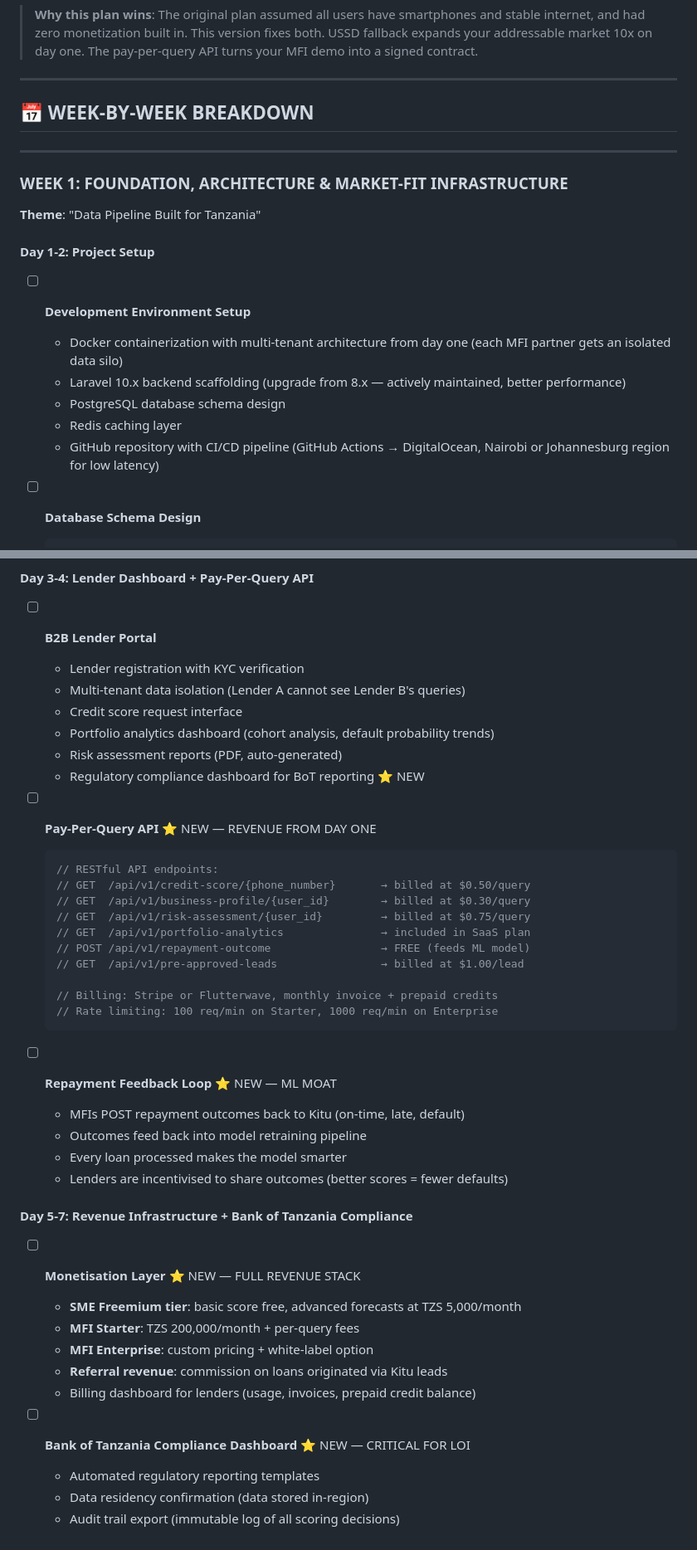
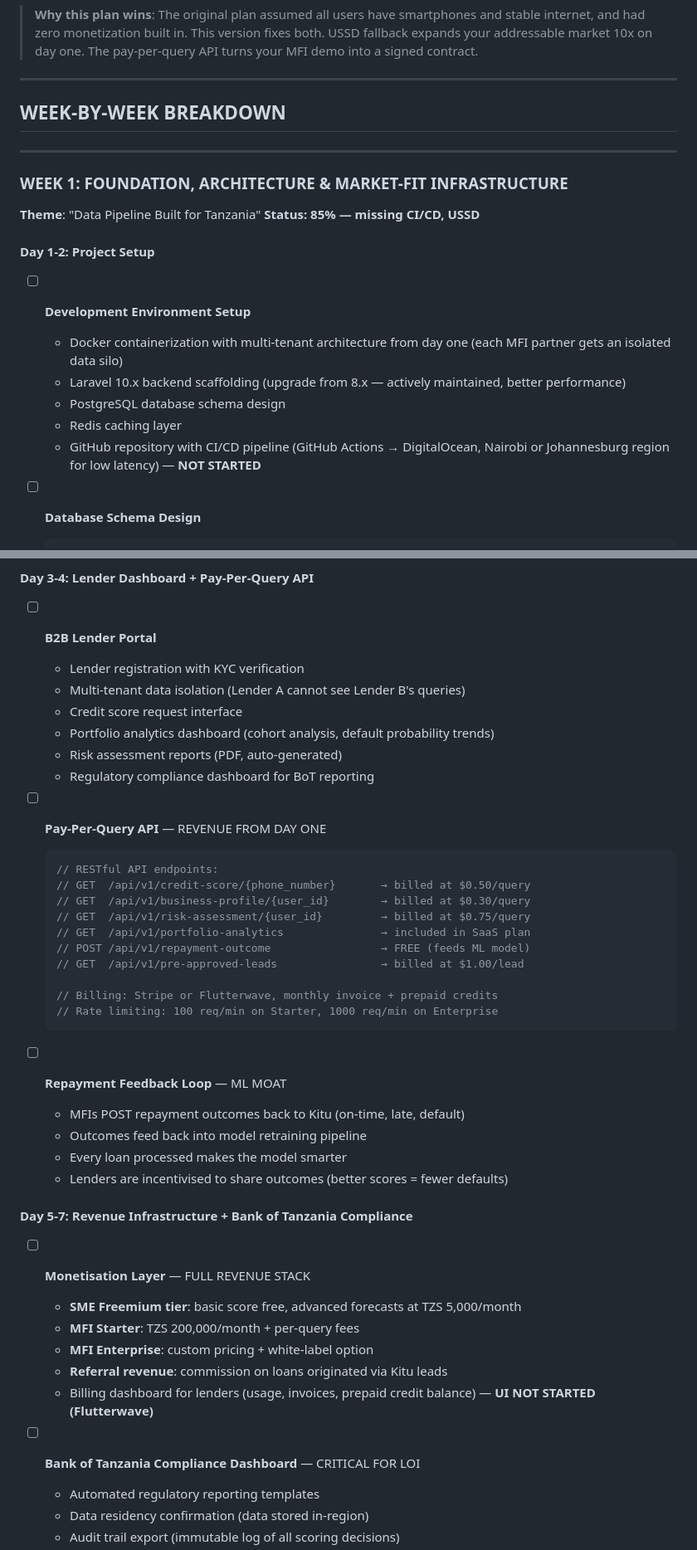
Before and after one commit to JonasDeo/Kitu-Analytics, a Markdown page: updated-MVP-Build-Plan.md, 2 parts joined by grey strips. Shown at 83% size. Rendered like a GitHub page.

````diff
--- a/updated-MVP-Build-Plan.md
+++ b/updated-MVP-Build-Plan.md
@@ -19,12 +32,13 @@
 
 ---
 
-## 📅 WEEK-BY-WEEK BREAKDOWN
+## WEEK-BY-WEEK BREAKDOWN
 
 ---
 
 ### WEEK 1: FOUNDATION, ARCHITECTURE & MARKET-FIT INFRASTRUCTURE
 **Theme**: "Data Pipeline Built for Tanzania"
+**Status: 85% — missing CI/CD, USSD**
 
 #### Day 1-2: Project Setup
 - [ ] **Development Environment Setup**
@@ -32,7 +46,7 @@
   - Laravel 10.x backend scaffolding (upgrade from 8.x — actively maintained, better performance)
   - PostgreSQL database schema design
   - Redis caching layer
-  - GitHub repository with CI/CD pipeline (GitHub Actions → DigitalOcean, Nairobi or Johannesburg region for low latency)
+  - GitHub repository with CI/CD pipeline (GitHub Actions → DigitalOcean, Nairobi or Johannesburg region for low latency) — **NOT STARTED**
 
 - [ ] **Database Schema Design**
   ```sql
@@ -288,9 +307,9 @@
   - Credit score request interface
   - Portfolio analytics dashboard (cohort analysis, default probability trends)
   - Risk assessment reports (PDF, auto-generated)
-  - Regulatory compliance dashboard for BoT reporting ⭐ NEW
+  - Regulatory compliance dashboard for BoT reporting
 
-- [ ] **Pay-Per-Query API** ⭐ NEW — REVENUE FROM DAY ONE
+- [ ] **Pay-Per-Query API** — REVENUE FROM DAY ONE
   ```php
   // RESTful API endpoints:
   // GET  /api/v1/credit-score/{phone_number}       → billed at $0.50/query
@@ -304,21 +323,21 @@
   // Rate limiting: 100 req/min on Starter, 1000 req/min on Enterprise
   ```
 
-- [ ] **Repayment Feedback Loop** ⭐ NEW — ML MOAT
+- [ ] **Repayment Feedback Loop** — ML MOAT
   - MFIs POST repayment outcomes back to Kitu (on-time, late, default)
   - Outcomes feed back into model retraining pipeline
   - Every loan processed makes the model smarter
   - Lenders are incentivised to share outcomes (better scores = fewer defaults)
 
 #### Day 5-7: Revenue Infrastructure + Bank of Tanzania Compliance
-- [ ] **Monetisation Layer** ⭐ NEW — FULL REVENUE STACK
+- [ ] **Monetisation Layer** — FULL REVENUE STACK
   - **SME Freemium tier**: basic score free, advanced forecasts at TZS 5,000/month
   - **MFI Starter**: TZS 200,000/month + per-query fees
   - **MFI Enterprise**: custom pricing + white-label option
   - **Referral revenue**: commission on loans originated via Kitu leads
-  - Billing dashboard for lenders (usage, invoices, prepaid credit balance)
+  - Billing dashboard for lenders (usage, invoices, prepaid credit balance) — **UI NOT STARTED (Flutterwave)**
 
-- [ ] **Bank of Tanzania Compliance Dashboard** ⭐ NEW — CRITICAL FOR LOI
+- [ ] **Bank of Tanzania Compliance Dashboard** — CRITICAL FOR LOI
   - Automated regulatory reporting templates
   - Data residency confirmation (data stored in-region)
   - Audit trail export (immutable log of all scoring decisions)
````
Also changed, not shown: other parts of updated-MVP-Build-Plan.md (+49 -28 lines).
